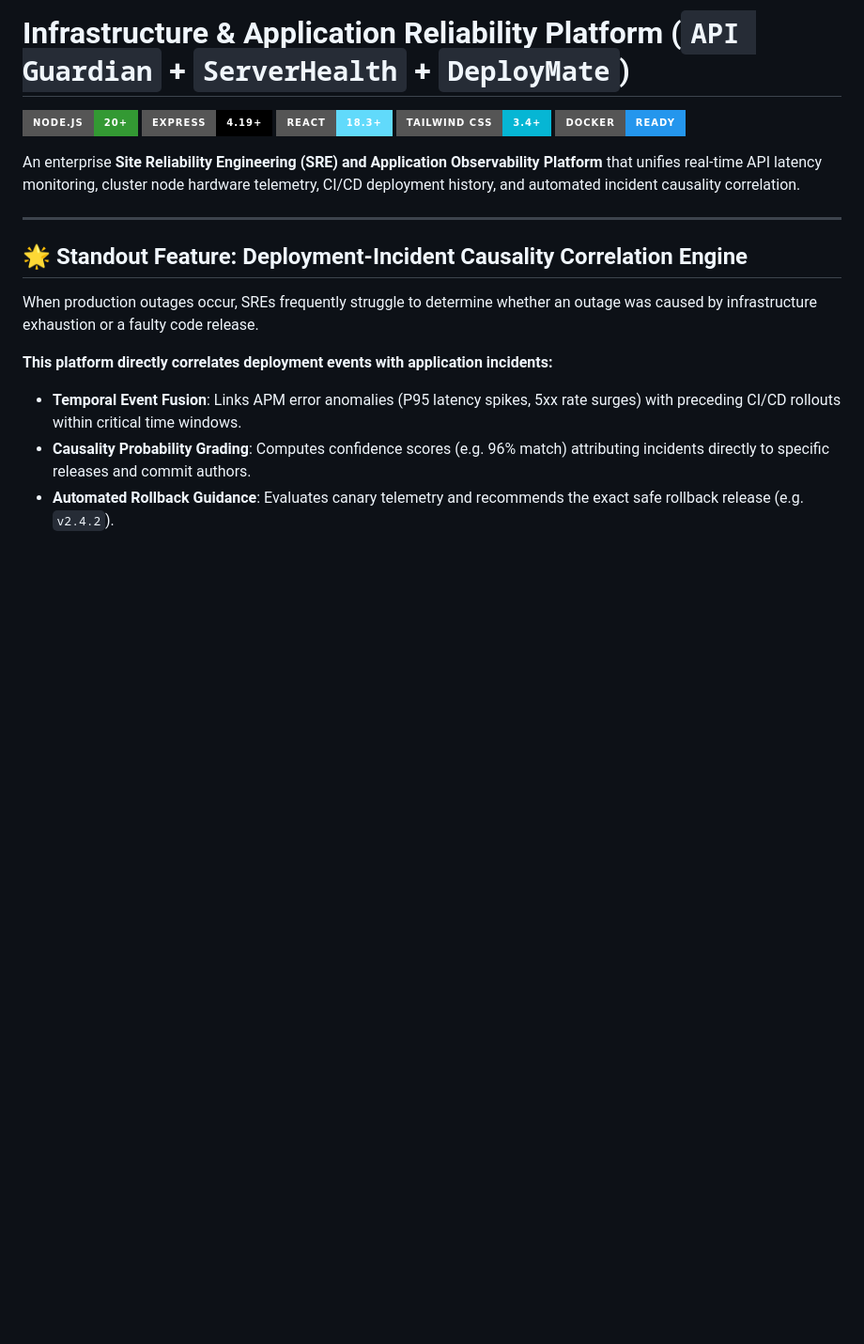
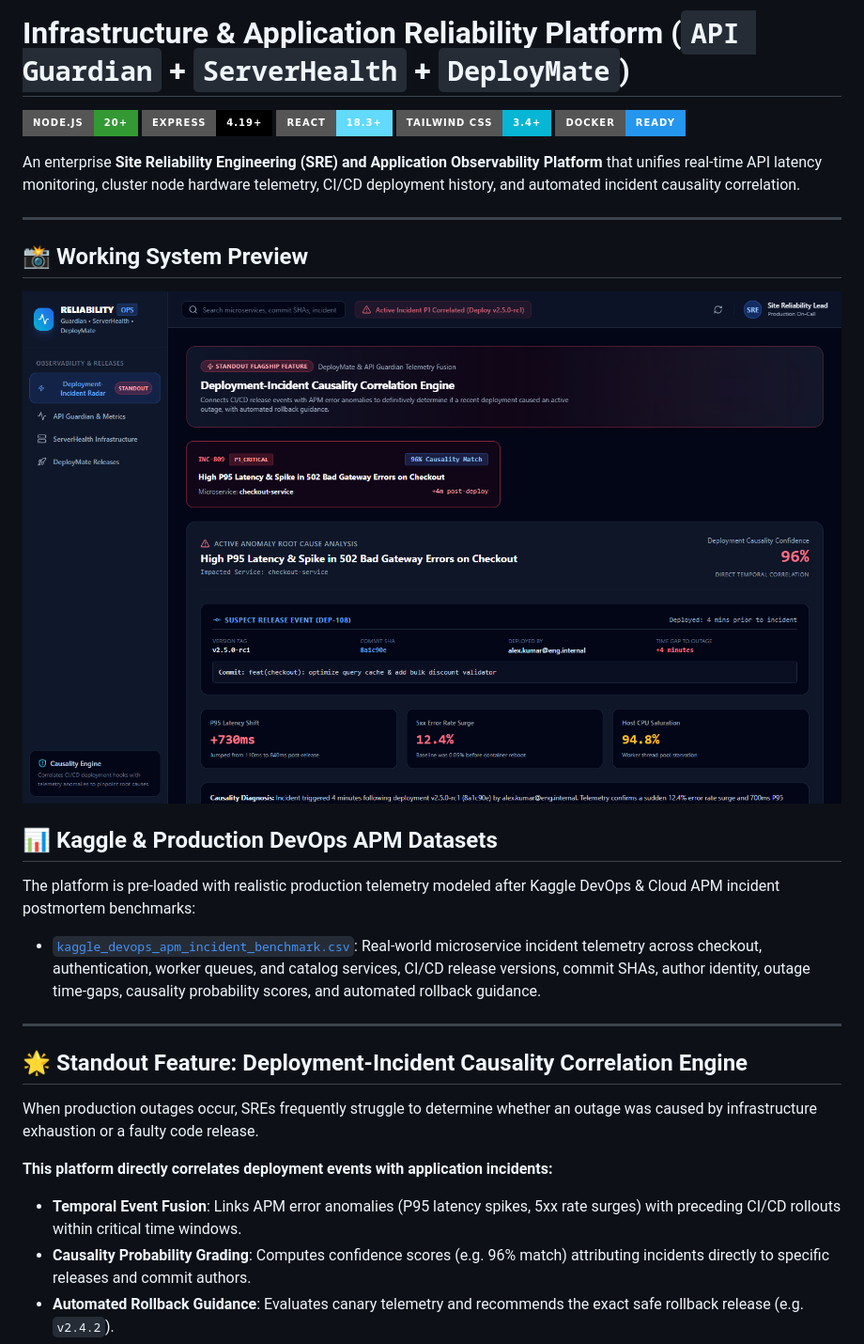
Before and after one commit to Prasunnandi/infra-reliability-platform, a Markdown page: README.md, the part around the change. Shown at 94% size. Rendered like a GitHub page; pictures changed too: docs/screenshots/dashboard.png (added); badges without logos; blank space fills up the shorter version.

Commit message:
docs: add Kaggle DevOps APM incident benchmark dataset and live dashboard screenshot

```diff
--- a/README.md
+++ b/README.md
@@ -7,6 +7,17 @@
 [![Docker](https://img.shields.io/badge/Docker-Ready-2496ED?style=for-the-badge&logo=docker&logoColor=white)](https://www.docker.com/)
 
 An enterprise **Site Reliability Engineering (SRE) and Application Observability Platform** that unifies real-time API latency monitoring, cluster node hardware telemetry, CI/CD deployment history, and automated incident causality correlation.
+
+---
+
+## 📸 Working System Preview
+
+![Deployment-Incident Causality Radar & Rollback Guidance](docs/screenshots/dashboard.png)
+
+## 📊 Kaggle & Production DevOps APM Datasets
+
+The platform is pre-loaded with realistic production telemetry modeled after Kaggle DevOps & Cloud APM incident postmortem benchmarks:
+- [`kaggle_devops_apm_incident_benchmark.csv`](data/kaggle_devops_apm_incident_benchmark.csv): Real-world microservice incident telemetry across checkout, authentication, worker queues, and catalog services, CI/CD release versions, commit SHAs, author identity, outage time-gaps, causality probability scores, and automated rollback guidance.
 
 ---
 
```
Also changed, not shown: 1 other file.
